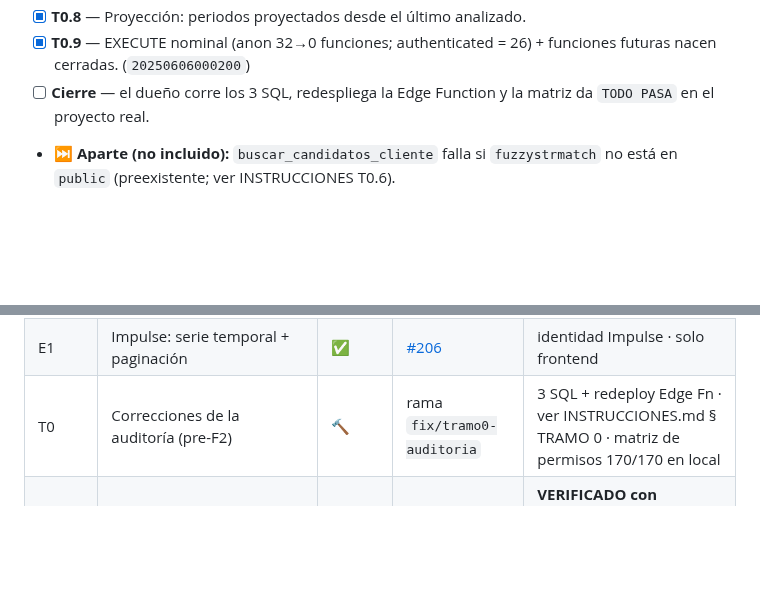
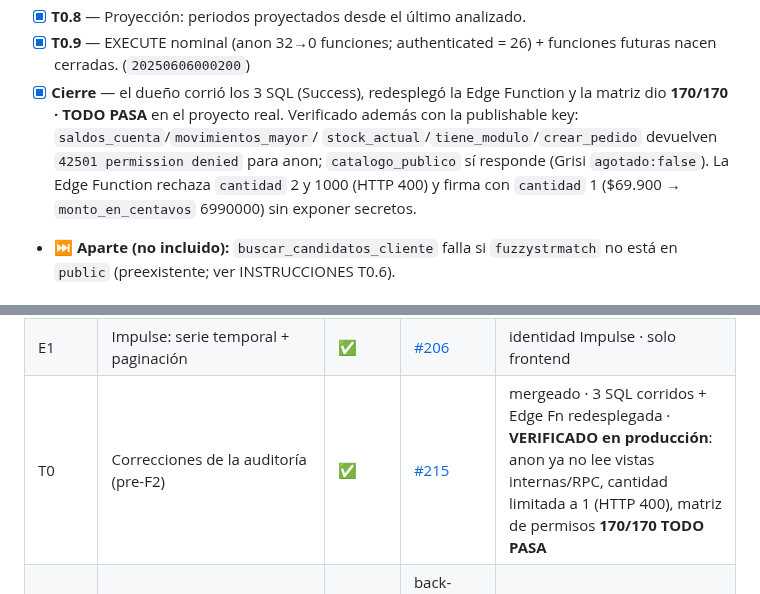
Before and after one commit to 12344-ux/12344-ux.github.io, a Markdown page: ANDAMIOS.md, 2 parts joined by grey strips. Drawn GitHub-style; blank space fills up the shorter version.

Commit message:
docs: cerrar Tramo 0 (verificado en produccion: matriz 170/170, anon sin acceso, cantidad=1)

```diff
--- a/ANDAMIOS.md
+++ b/ANDAMIOS.md
@@ -395,8 +395,13 @@ _Detalle, orden y verificación: `supabase/INSTRUCCIONES.md` § TRAMO 0._
 - [x] **T0.8** — Proyección: periodos proyectados desde el último analizado.
 - [x] **T0.9** — EXECUTE nominal (anon 32→0 funciones; authenticated = 26) +
   funciones futuras nacen cerradas. (`20250606000200`)
-- [ ] **Cierre** — el dueño corre los 3 SQL, redespliega la Edge Function y la
-  matriz da `TODO PASA` en el proyecto real.
+- [x] **Cierre** — el dueño corrió los 3 SQL (Success), redesplegó la Edge
+  Function y la matriz dio **170/170 · TODO PASA** en el proyecto real.
+  Verificado además con la publishable key: `saldos_cuenta`/`movimientos_mayor`/
+  `stock_actual`/`tiene_modulo`/`crear_pedido` devuelven `42501 permission
+  denied` para anon; `catalogo_publico` sí responde (Grisi `agotado:false`).
+  La Edge Function rechaza `cantidad` 2 y 1000 (HTTP 400) y firma con
+  `cantidad` 1 ($69.900 → `monto_en_centavos` 6990000) sin exponer secretos.
 - ⏭️ **Aparte (no incluido):** `buscar_candidatos_cliente` falla si
   `fuzzystrmatch` no está en `public` (preexistente; ver INSTRUCCIONES T0.6).
 
@@ -484,7 +489,7 @@ _Detalle, orden y verificación: `supabase/INSTRUCCIONES.md` § TRAMO 0._
 | D4 | Ranking vs anulaciones | ✅ | [#204](https://github.com/12344-ux/12344-ux.github.io/pull/204) | solo frontend |
 | D5 | Truncamiento/paginación | ✅ | [#205](https://github.com/12344-ux/12344-ux.github.io/pull/205) | Diario paginado + avisos en 5 pantallas |
 | E1 | Impulse: serie temporal + paginación | ✅ | [#206](https://github.com/12344-ux/12344-ux.github.io/pull/206) | identidad Impulse · solo frontend |
-| T0 | Correcciones de la auditoría (pre-F2) | 🔨 | rama `fix/tramo0-auditoria` | 3 SQL + redeploy Edge Fn · ver INSTRUCCIONES.md § TRAMO 0 · matriz de permisos 170/170 en local |
+| T0 | Correcciones de la auditoría (pre-F2) | ✅ | [#215](https://github.com/12344-ux/12344-ux.github.io/pull/215) | mergeado · 3 SQL corridos + Edge Fn redesplegada · **VERIFICADO en producción**: anon ya no lee vistas internas/RPC, cantidad limitada a 1 (HTTP 400), matriz de permisos **170/170 TODO PASA** |
 | F1 | Wompi: intención de pago | ✅ | back-office [#208](https://github.com/12344-ux/12344-ux.github.io/pull/208) [#209](https://github.com/12344-ux/12344-ux.github.io/pull/209) [#210](https://github.com/12344-ux/12344-ux.github.io/pull/210) [#211](https://github.com/12344-ux/12344-ux.github.io/pull/211) [#212](https://github.com/12344-ux/12344-ux.github.io/pull/212) · tienda [#38](https://github.com/12344-ux/magandhi/pull/38) [#39](https://github.com/12344-ux/magandhi/pull/39) | **VERIFICADO con evidencia:** checkout REAL de Wompi alcanzado en sandbox (métodos de pago cargados). Edge Fn desplegada + secret + llave pública + grants |
 | F2 | Wompi: webhook + idempotencia | ⬜ | — | Edge Fn + SQL |
 | F3 | Wompi: asiento automático | ⬜ | — | SQL dueño |
```
Also changed, not shown: CONTEXTO-MAGANDHI.md (+11 -9 lines).
